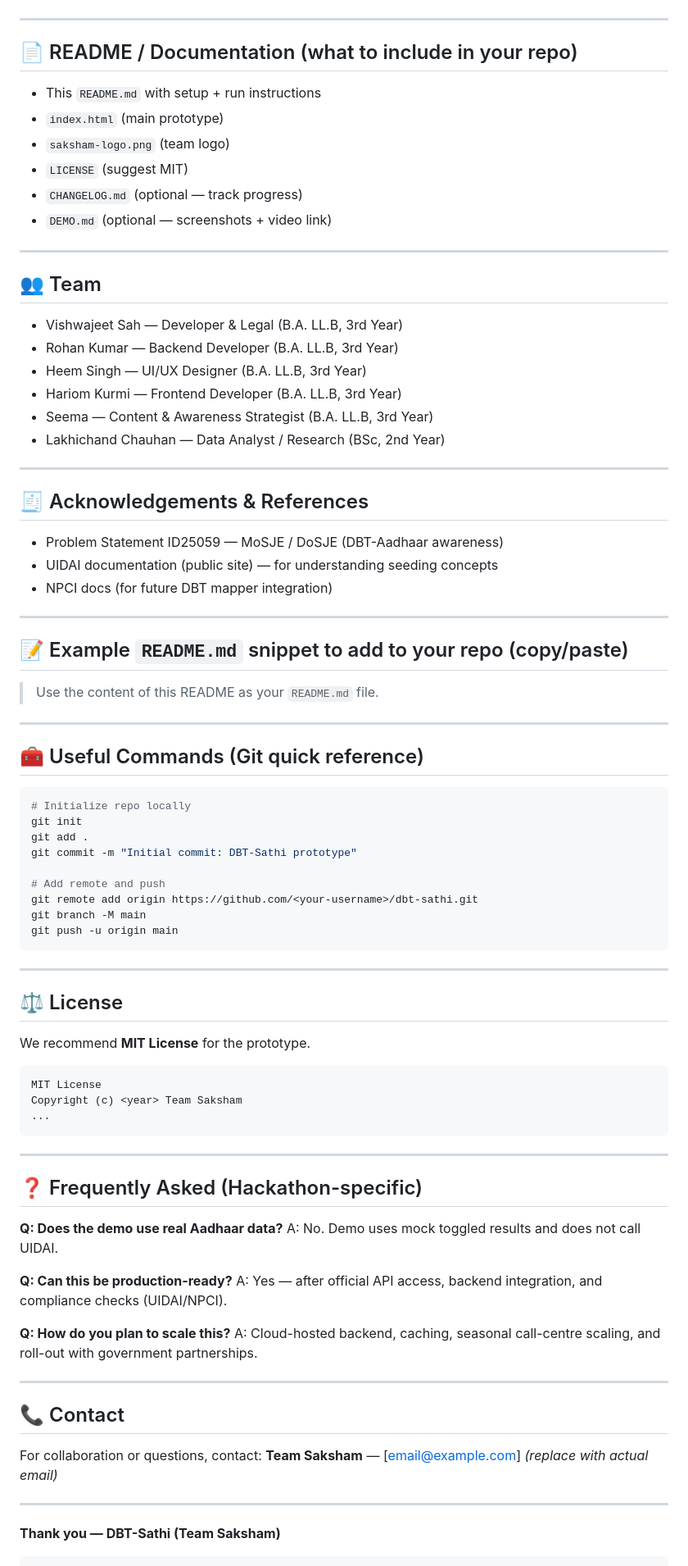
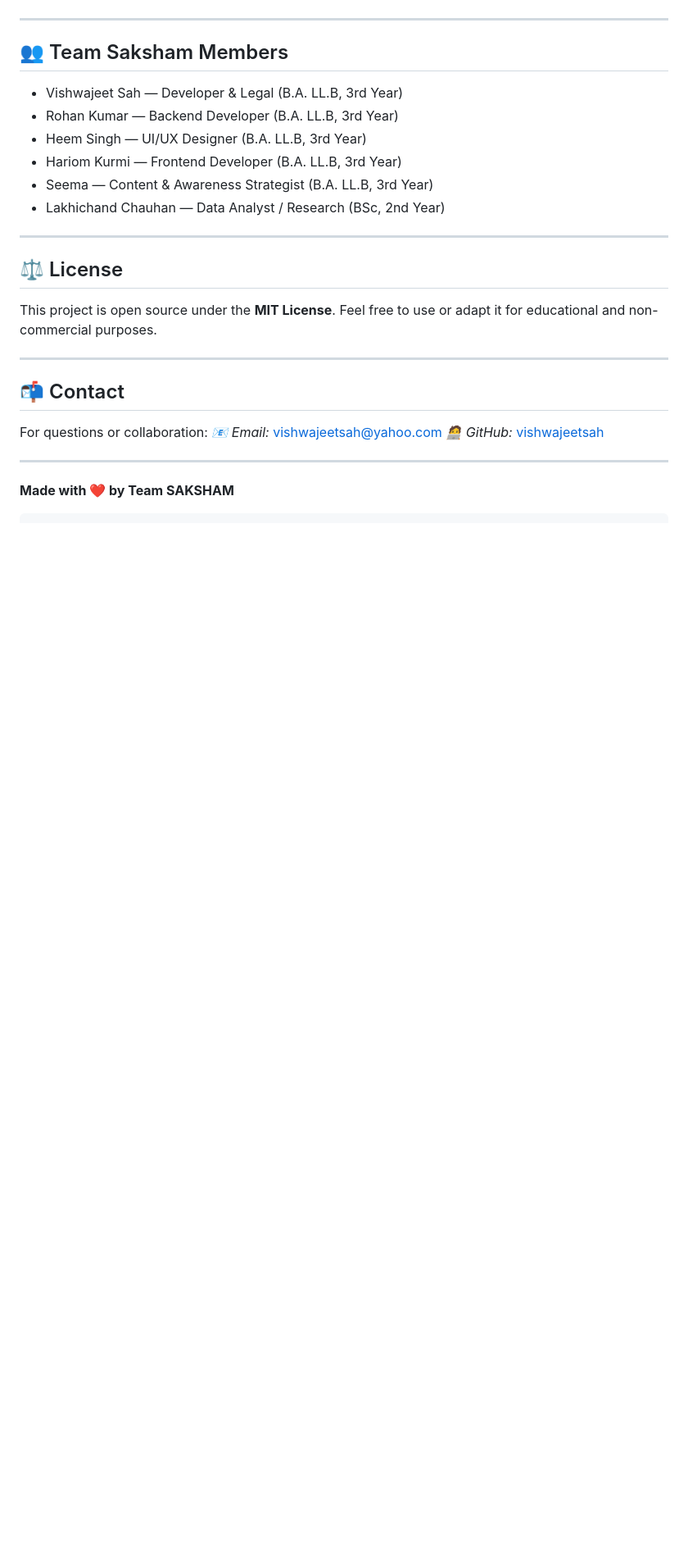
Before and after one commit to vishwajeetsah/dbt-sathi, a Markdown page: README.md, the part around the change printed below. Shown: that part at 82% size. GitHub-like rendering; blank space fills up the shorter version.

````diff
--- a/README.md
+++ b/README.md
@@ -148,18 +155,7 @@ Real UIDAI/NPCI APIs are secured (CAPTCHA+OTP + legal access). For the hackathon
 
 ---
 
-## 📄 README / Documentation (what to include in your repo)
-
-* This `README.md` with setup + run instructions
-* `index.html` (main prototype)
-* `saksham-logo.png` (team logo)
-* `LICENSE` (suggest MIT)
-* `CHANGELOG.md` (optional — track progress)
-* `DEMO.md` (optional — screenshots + video link)
-
----
-
-## 👥 Team
+## 👥 Team Saksham Members
 
 * Vishwajeet Sah — Developer & Legal (B.A. LL.B, 3rd Year)
 * Rohan Kumar — Backend Developer (B.A. LL.B, 3rd Year)
@@ -170,68 +166,21 @@ Real UIDAI/NPCI APIs are secured (CAPTCHA+OTP + legal access). For the hackathon
 
 ---
 
-## 🧾 Acknowledgements & References
+## ⚖️ License
 
-* Problem Statement ID25059 — MoSJE / DoSJE (DBT-Aadhaar awareness)
-* UIDAI documentation (public site) — for understanding seeding concepts
-* NPCI docs (for future DBT mapper integration)
+This project is open source under the **MIT License**.
+Feel free to use or adapt it for educational and non-commercial purposes.
 
 ---
 
-## 📝 Example `README.md` snippet to add to your repo (copy/paste)
+## 📬 Contact
 
-> Use the content of this README as your `README.md` file.
+For questions or collaboration:
+*📧 Email:* vishwajeetsah@yahoo.com
+*🧑‍💻 GitHub:* [vishwajeetsah](https://github.com/vishwajeetsah)
 
 ---
 
-## 🧰 Useful Commands (Git quick reference)
-
-```bash
-# Initialize repo locally
-git init
-git add .
-git commit -m "Initial commit: DBT-Sathi prototype"
-
-# Add remote and push
-git remote add origin https://github.com/<your-username>/dbt-sathi.git
-git branch -M main
-git push -u origin main
-```
-
----
-
-## ⚖️ License
-
-We recommend **MIT License** for the prototype.
-
-```text
-MIT License
-Copyright (c) <year> Team Saksham
-...
-```
-
----
-
-## ❓ Frequently Asked (Hackathon-specific)
-
-**Q: Does the demo use real Aadhaar data?**
-A: No. Demo uses mock toggled results and does not call UIDAI.
-
-**Q: Can this be production-ready?**
-A: Yes — after official API access, backend integration, and compliance checks (UIDAI/NPCI).
-
-**Q: How do you plan to scale this?**
-A: Cloud-hosted backend, caching, seasonal call-centre scaling, and roll-out with government partnerships.
-
----
-
-## 📞 Contact
-
-For collaboration or questions, contact:
-**Team Saksham** — \[[email@example.com](mailto:email@example.com)] *(replace with actual email)*
-
----
-
-**Thank you — DBT-Sathi (Team Saksham)**
+**Made with ❤️ by Team SAKSHAM**
 
 ```
````
Also changed, not shown: other parts of README.md (+98 -103 lines).
